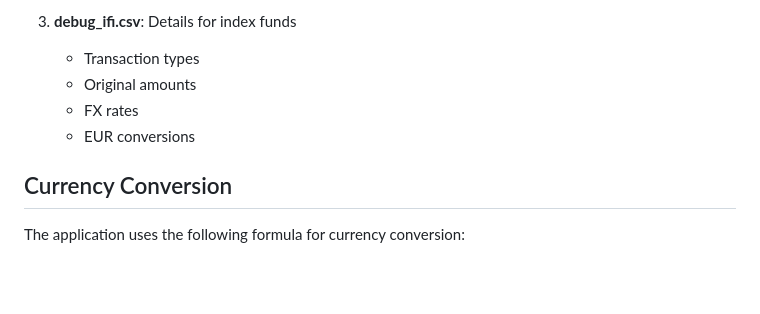
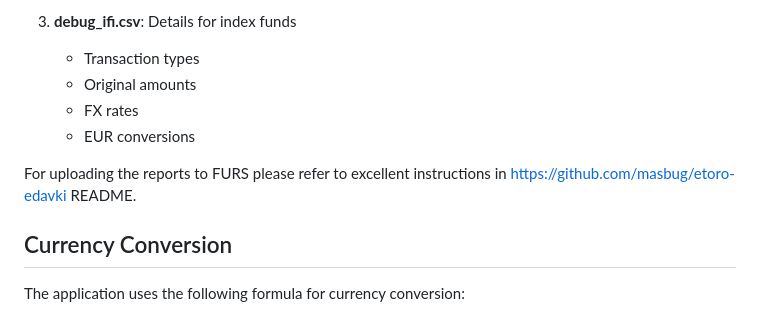
Before and after one commit to JakaCikac/revolut-edavki, a Markdown page: README.md, the part around the change. Drawn GitHub-style; blank space fills up the shorter version.

```diff
--- a/README.md
+++ b/README.md
@@ -415,6 +415,9 @@ poetry run python server.py
    - FX rates
    - EUR conversions
 
+For uploading the reports to FURS please refer to
+excellent instructions in https://github.com/masbug/etoro-edavki README.
+
 ## Currency Conversion
 
 The application uses the following formula for currency conversion:
```
